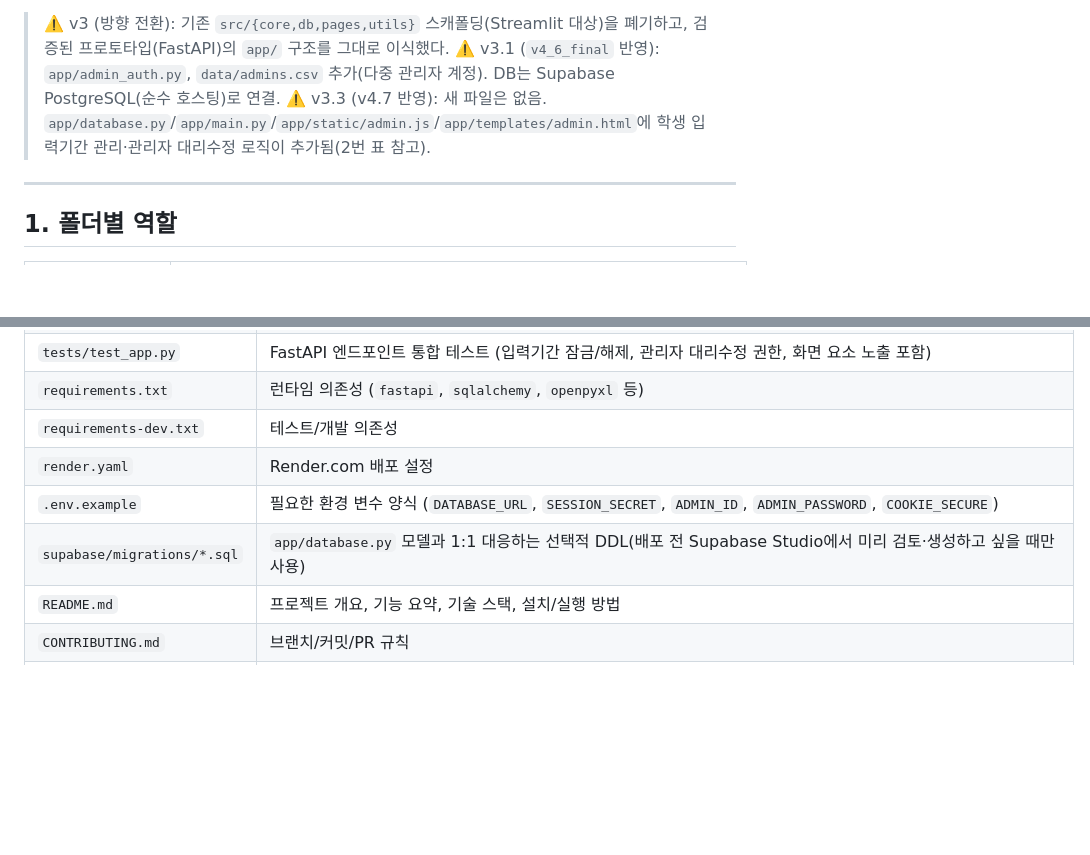
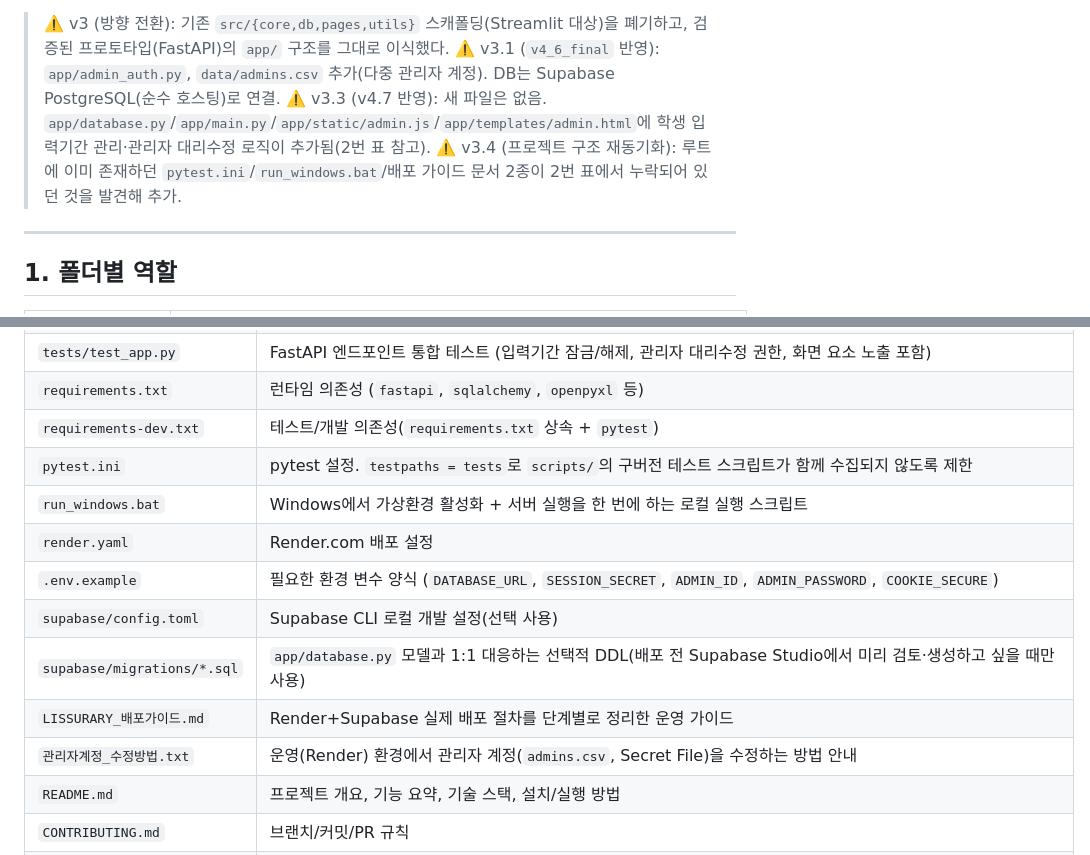
Before and after one commit to dddyoung2/ssu-2026-library-auto-scheduler, a Markdown page: docs/components.md, 2 parts joined by grey strips. Rendered like a GitHub page; blank space fills up the shorter version.

```diff
--- a/docs/components.md
+++ b/docs/components.md
@@ -6,6 +6,7 @@
 > ⚠️ v3 (방향 전환): 기존 `src/{core,db,pages,utils}` 스캐폴딩(Streamlit 대상)을 폐기하고, 검증된 프로토타입(FastAPI)의 `app/` 구조를 그대로 이식했다.
 > ⚠️ v3.1 (`v4_6_final` 반영): `app/admin_auth.py`, `data/admins.csv` 추가(다중 관리자 계정). DB는 Supabase PostgreSQL(순수 호스팅)로 연결.
 > ⚠️ v3.3 (v4.7 반영): 새 파일은 없음. `app/database.py`/`app/main.py`/`app/static/admin.js`/`app/templates/admin.html`에 학생 입력기간 관리·관리자 대리수정 로직이 추가됨(2번 표 참고).
+> ⚠️ v3.4 (프로젝트 구조 재동기화): 루트에 이미 존재하던 `pytest.ini`/`run_windows.bat`/배포 가이드 문서 2종이 2번 표에서 누락되어 있던 것을 발견해 추가.
 
 ---
 
@@ -41,10 +42,15 @@
 | `data/admins.csv` | 관리자 계정 목록(`user_id,password,active`). 비밀번호 평문 포함 — `.gitignore` 대상, 절대 커밋 금지 |
 | `tests/test_app.py` | FastAPI 엔드포인트 통합 테스트 (입력기간 잠금/해제, 관리자 대리수정 권한, 화면 요소 노출 포함) |
 | `requirements.txt` | 런타임 의존성 (`fastapi`, `sqlalchemy`, `openpyxl` 등) |
-| `requirements-dev.txt` | 테스트/개발 의존성 |
+| `requirements-dev.txt` | 테스트/개발 의존성(`requirements.txt` 상속 + `pytest`) |
+| `pytest.ini` | pytest 설정. `testpaths = tests`로 `scripts/`의 구버전 테스트 스크립트가 함께 수집되지 않도록 제한 |
+| `run_windows.bat` | Windows에서 가상환경 활성화 + 서버 실행을 한 번에 하는 로컬 실행 스크립트 |
 | `render.yaml` | Render.com 배포 설정 |
 | `.env.example` | 필요한 환경 변수 양식 (`DATABASE_URL`, `SESSION_SECRET`, `ADMIN_ID`, `ADMIN_PASSWORD`, `COOKIE_SECURE`) |
+| `supabase/config.toml` | Supabase CLI 로컬 개발 설정(선택 사용) |
 | `supabase/migrations/*.sql` | `app/database.py` 모델과 1:1 대응하는 선택적 DDL(배포 전 Supabase Studio에서 미리 검토·생성하고 싶을 때만 사용) |
+| `LISSURARY_배포가이드.md` | Render+Supabase 실제 배포 절차를 단계별로 정리한 운영 가이드 |
+| `관리자계정_수정방법.txt` | 운영(Render) 환경에서 관리자 계정(`admins.csv`, Secret File)을 수정하는 방법 안내 |
 | `README.md` | 프로젝트 개요, 기능 요약, 기술 스택, 설치/실행 방법 |
 | `CONTRIBUTING.md` | 브랜치/커밋/PR 규칙 |
 | `AGENTS.md` / `CLAUDE.md` | AI 에이전트(Codex / Claude Code) 작업 규칙 |
```
Also changed, not shown: README.md (+10 -2 lines), docs/architecture.md (+2 -1 lines).
